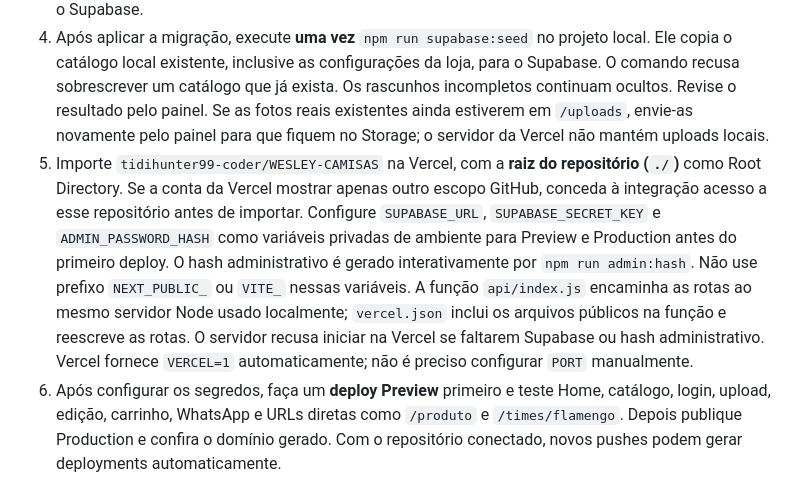
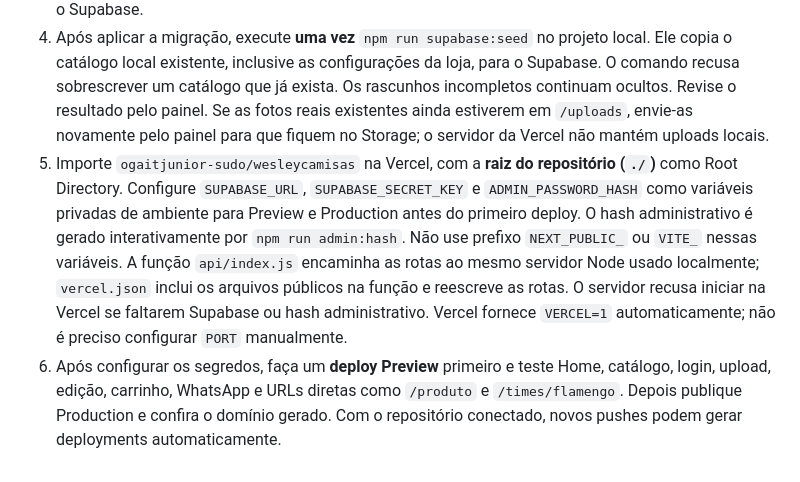
Before and after one commit to ogaitjunior-sudo/wesleycamisas, a Markdown page: README.md, the part around the change. Rendered like a GitHub page.

Commit message:
Point Vercel setup to wesleycamisas repository

```diff
--- a/README.md
+++ b/README.md
@@ -42,7 +42,7 @@ Na Home, aparecem somente times ativos, marcados para Home e com pelo menos uma
 2. Em **Storage**, crie pelo painel um bucket **público** chamado `wesllen-products`, limitado a 5 MB e aos formatos `image/png`, `image/jpeg` e `image/webp`. O bucket é público apenas para leitura de fotos; o upload ocorre no servidor após autenticação no painel. O Storage deve ser administrado pela API ou pelo painel, não por edições diretas nas tabelas internas do Storage.
 3. No terminal privado do computador do Wesley, configure `SUPABASE_URL` com a URL HTTPS do projeto (a URL terminada em `/rest/v1/` também é aceita) e `SUPABASE_SECRET_KEY` com a chave **secret** atual. Não copie a chave para `.env.example`, código, Git, navegador ou comandos que a imprimam. A chave **publishable** não é necessária nesta arquitetura, pois somente o servidor acessa o Supabase.
 4. Após aplicar a migração, execute **uma vez** `npm run supabase:seed` no projeto local. Ele copia o catálogo local existente, inclusive as configurações da loja, para o Supabase. O comando recusa sobrescrever um catálogo que já exista. Os rascunhos incompletos continuam ocultos. Revise o resultado pelo painel. Se as fotos reais existentes ainda estiverem em `/uploads`, envie-as novamente pelo painel para que fiquem no Storage; o servidor da Vercel não mantém uploads locais.
-5. Importe `tidihunter99-coder/WESLEY-CAMISAS` na Vercel, com a **raiz do repositório (`./`)** como Root Directory. Se a conta da Vercel mostrar apenas outro escopo GitHub, conceda à integração acesso a esse repositório antes de importar. Configure `SUPABASE_URL`, `SUPABASE_SECRET_KEY` e `ADMIN_PASSWORD_HASH` como variáveis privadas de ambiente para Preview e Production antes do primeiro deploy. O hash administrativo é gerado interativamente por `npm run admin:hash`. Não use prefixo `NEXT_PUBLIC_` ou `VITE_` nessas variáveis. A função `api/index.js` encaminha as rotas ao mesmo servidor Node usado localmente; `vercel.json` inclui os arquivos públicos na função e reescreve as rotas. O servidor recusa iniciar na Vercel se faltarem Supabase ou hash administrativo. Vercel fornece `VERCEL=1` automaticamente; não é preciso configurar `PORT` manualmente.
+5. Importe `ogaitjunior-sudo/wesleycamisas` na Vercel, com a **raiz do repositório (`./`)** como Root Directory. Configure `SUPABASE_URL`, `SUPABASE_SECRET_KEY` e `ADMIN_PASSWORD_HASH` como variáveis privadas de ambiente para Preview e Production antes do primeiro deploy. O hash administrativo é gerado interativamente por `npm run admin:hash`. Não use prefixo `NEXT_PUBLIC_` ou `VITE_` nessas variáveis. A função `api/index.js` encaminha as rotas ao mesmo servidor Node usado localmente; `vercel.json` inclui os arquivos públicos na função e reescreve as rotas. O servidor recusa iniciar na Vercel se faltarem Supabase ou hash administrativo. Vercel fornece `VERCEL=1` automaticamente; não é preciso configurar `PORT` manualmente.
 6. Após configurar os segredos, faça um **deploy Preview** primeiro e teste Home, catálogo, login, upload, edição, carrinho, WhatsApp e URLs diretas como `/produto` e `/times/flamengo`. Depois publique Production e confira o domínio gerado. Com o repositório conectado, novos pushes podem gerar deployments automaticamente.
 
 A chave secreta compartilhada em uma conversa deve ser substituída por outra chave no painel Supabase antes de produção. Use a nova chave somente nos segredos do servidor da Vercel.
```
